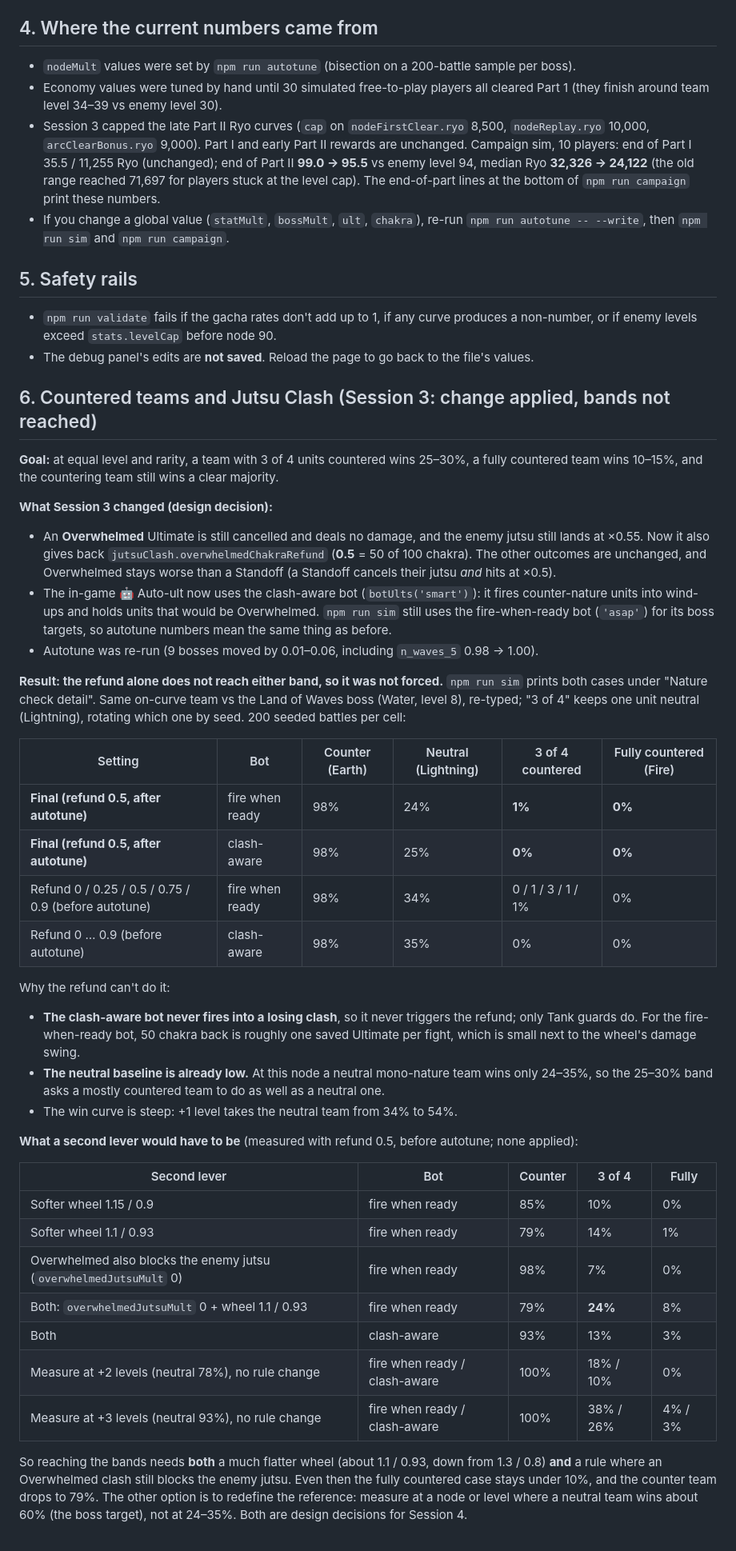
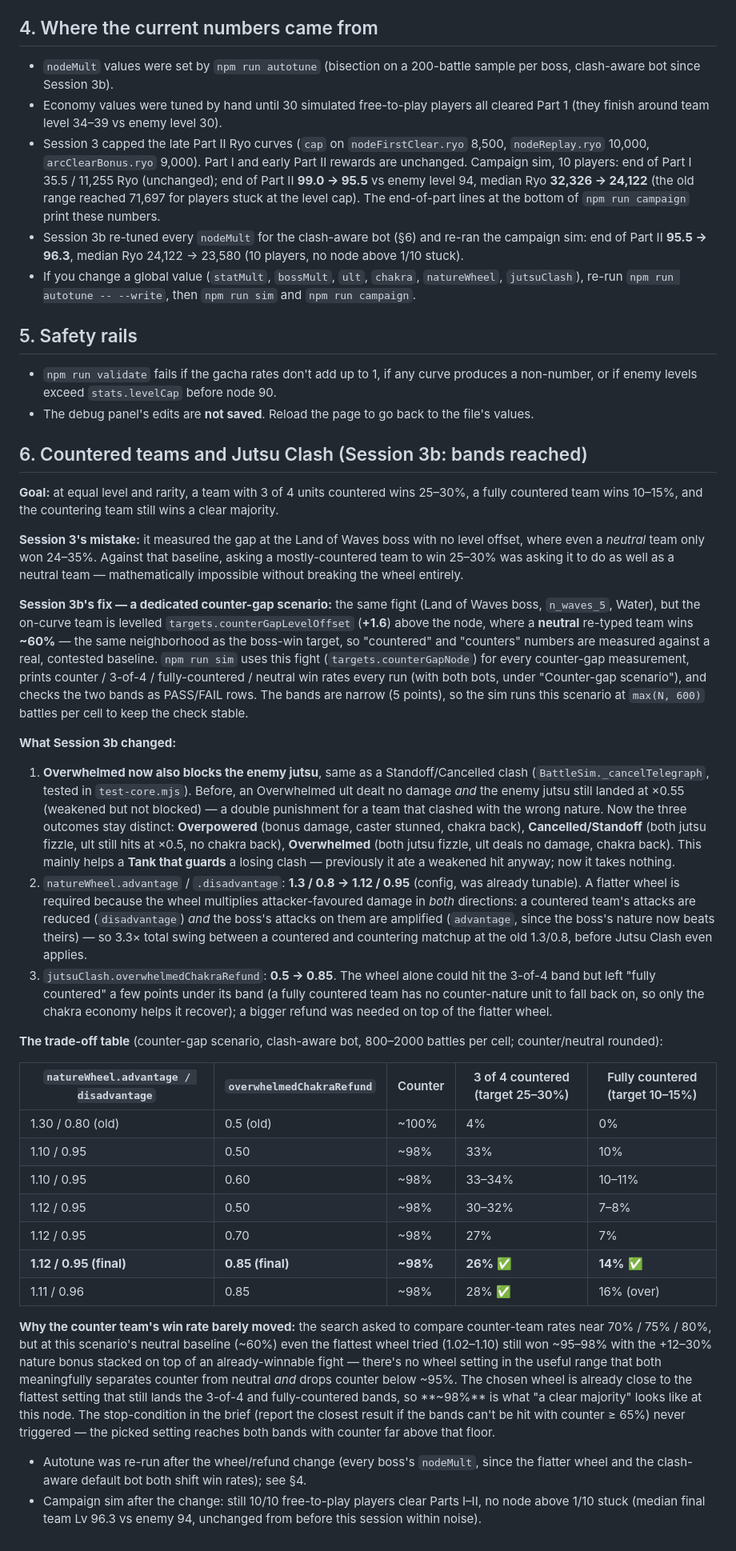
Before and after one commit to DyGoMa/shinobi-auto-battler, a Markdown page: BALANCE.md, the part around one of its changes. Shown at 80% size. GitHub-like rendering.

```diff
--- a/BALANCE.md
+++ b/BALANCE.md
@@ -117,48 +119,41 @@ The campaign report lists "Most common stuck points".
 It reports team level per arc, pulls, scroll/Ryo balance and stuck points. **Target:** every player clears the whole story (Part I and Part II) with no node needing more than 3 replays. `SIM_PARTS=1` limits both sims to Part I.
 
 ## 4. Where the current numbers came from
-* `nodeMult` values were set by `npm run autotune` (bisection on a 200-battle sample per boss).
+* `nodeMult` values were set by `npm run autotune` (bisection on a 200-battle sample per boss, clash-aware bot since Session 3b).
 * Economy values were tuned by hand until 30 simulated free-to-play players all cleared Part 1 (they finish around team level 34–39 vs enemy level 30).
 * Session 3 capped the late Part II Ryo curves (`cap` on `nodeFirstClear.ryo` 8,500, `nodeReplay.ryo` 10,000, `arcClearBonus.ryo` 9,000). Part I and early Part II rewards are unchanged. Campaign sim, 10 players: end of Part I 35.5 / 11,255 Ryo (unchanged); end of Part II **99.0 → 95.5** vs enemy level 94, median Ryo **32,326 → 24,122** (the old range reached 71,697 for players stuck at the level cap). The end-of-part lines at the bottom of `npm run campaign` print these numbers.
-* If you change a global value (`statMult`, `bossMult`, `ult`, `chakra`), re-run `npm run autotune -- --write`, then `npm run sim` and `npm run campaign`.
+* Session 3b re-tuned every `nodeMult` for the clash-aware bot (§6) and re-ran the campaign sim: end of Part II **95.5 → 96.3**, median Ryo 24,122 → 23,580 (10 players, no node above 1/10 stuck).
+* If you change a global value (`statMult`, `bossMult`, `ult`, `chakra`, `natureWheel`, `jutsuClash`), re-run `npm run autotune -- --write`, then `npm run sim` and `npm run campaign`.
 
 ## 5. Safety rails
 * `npm run validate` fails if the gacha rates don't add up to 1, if any curve produces a non-number, or if enemy levels exceed `stats.levelCap` before node 90.
 * The debug panel's edits are **not saved**. Reload the page to go back to the file's values.
 
-## 6. Countered teams and Jutsu Clash (Session 3: change applied, bands not reached)
+## 6. Countered teams and Jutsu Clash (Session 3b: bands reached)
 
 **Goal:** at equal level and rarity, a team with 3 of 4 units countered wins 25–30%, a fully countered team wins 10–15%, and the countering team still wins a clear majority.
 
-**What Session 3 changed (design decision):**
-* An **Overwhelmed** Ultimate is still cancelled and deals no damage, and the enemy jutsu still lands at ×0.55. Now it also gives back `jutsuClash.overwhelmedChakraRefund` (**0.5** = 50 of 100 chakra). The other outcomes are unchanged, and Overwhelmed stays worse than a Standoff (a Standoff cancels their jutsu *and* hits at ×0.5).
-* The in-game 🤖 Auto-ult now uses the clash-aware bot (`botUlts('smart')`): it fires counter-nature units into wind-ups and holds units that would be Overwhelmed. `npm run sim` still uses the fire-when-ready bot (`'asap'`) for its boss targets, so autotune numbers mean the same thing as before.
-* Autotune was re-run (9 bosses moved by 0.01–0.06, including `n_waves_5` 0.98 → 1.00).
+**Session 3's mistake:** it measured the gap at the Land of Waves boss with no level offset, where even a *neutral* team only won 24–35%. Against that baseline, asking a mostly-countered team to win 25–30% was asking it to do as well as a neutral team — mathematically impossible without breaking the wheel entirely.
 
-**Result: the refund alone does not reach either band, so it was not forced.** `npm run sim` prints both cases under "Nature check detail". Same on-curve team vs the Land of Waves boss (Water, level 8), re-typed; "3 of 4" keeps one unit neutral (Lightning), rotating which one by seed. 200 seeded battles per cell:
+**Session 3b's fix — a dedicated counter-gap scenario:** the same fight (Land of Waves boss, `n_waves_5`, Water), but the on-curve team is levelled `targets.counterGapLevelOffset` (**+1.6**) above the node, where a **neutral** re-typed team wins **~60%** — the same neighborhood as the boss-win target, so "countered" and "counters" numbers are measured against a real, contested baseline. `npm run sim` uses this fight (`targets.counterGapNode`) for every counter-gap measurement, prints counter / 3-of-4 / fully-countered / neutral win rates every run (with both bots, under "Counter-gap scenario"), and checks the two bands as PASS/FAIL rows. The bands are narrow (5 points), so the sim runs this scenario at `max(N, 600)` battles per cell to keep the check stable.
 
-| Setting | Bot | Counter (Earth) | Neutral (Lightning) | 3 of 4 countered | Fully countered (Fire) |
-|---|---|---|---|---|---|
-| **Final (refund 0.5, after autotune)** | fire when ready | 98% | 24% | **1%** | **0%** |
-| **Final (refund 0.5, after autotune)** | clash-aware | 98% | 25% | **0%** | **0%** |
-| Refund 0 / 0.25 / 0.5 / 0.75 / 0.9 (before autotune) | fire when ready | 98% | 34% | 0 / 1 / 3 / 1 / 1% | 0% |
-| Refund 0 … 0.9 (before autotune) | clash-aware | 98% | 35% | 0% | 0% |
+**What Session 3b changed:**
+1. **Overwhelmed now also blocks the enemy jutsu**, same as a Standoff/Cancelled clash (`BattleSim._cancelTelegraph`, tested in `test-core.mjs`). Before, an Overwhelmed ult dealt no damage *and* the enemy jutsu still landed at ×0.55 (weakened but not blocked) — a double punishment for a team that clashed with the wrong nature. Now the three outcomes stay distinct: **Overpowered** (bonus damage, caster stunned, chakra back), **Cancelled/Standoff** (both jutsu fizzle, ult still hits at ×0.5, no chakra back), **Overwhelmed** (both jutsu fizzle, ult deals no damage, chakra back). This mainly helps a **Tank that guards** a losing clash — previously it ate a weakened hit anyway; now it takes nothing.
+2. `natureWheel.advantage` / `.disadvantage`: **1.3 / 0.8 → 1.12 / 0.95** (config, was already tunable). A flatter wheel is required because the wheel multiplies attacker-favoured damage in *both* directions: a countered team's attacks are reduced (`disadvantage`) *and* the boss's attacks on them are amplified (`advantage`, since the boss's nature now beats theirs) — so 3.3× total swing between a countered and countering matchup at the old 1.3/0.8, before Jutsu Clash even applies.
+3. `jutsuClash.overwhelmedChakraRefund`: **0.5 → 0.85**. The wheel alone could hit the 3-of-4 band but left "fully countered" a few points under its band (a fully countered team has no counter-nature unit to fall back on, so only the chakra economy helps it recover); a bigger refund was needed on top of the flatter wheel.
 
-Why the refund can't do it:
-* **The clash-aware bot never fires into a losing clash**, so it never triggers the refund; only Tank guards do. For the fire-when-ready bot, 50 chakra back is roughly one saved Ultimate per fight, which is small next to the wheel's damage swing.
-* **The neutral baseline is already low.** At this node a neutral mono-nature team wins only 24–35%, so the 25–30% band asks a mostly countered team to do as well as a neutral one.
-* The win curve is steep: +1 level takes the neutral team from 34% to 54%.
+**The trade-off table** (counter-gap scenario, clash-aware bot, 800–2000 battles per cell; counter/neutral rounded):
 
-**What a second lever would have to be** (measured with refund 0.5, before autotune; none applied):
+| `natureWheel.advantage / disadvantage` | `overwhelmedChakraRefund` | Counter | 3 of 4 countered (target 25–30%) | Fully countered (target 10–15%) |
+|---|---|---|---|---|
+| 1.30 / 0.80 (old) | 0.5 (old) | ~100% | 4% | 0% |
+| 1.10 / 0.95 | 0.50 | ~98% | 33% | 10% |
+| 1.10 / 0.95 | 0.60 | ~98% | 33–34% | 10–11% |
+| 1.12 / 0.95 | 0.50 | ~98% | 30–32% | 7–8% |
+| 1.12 / 0.95 | 0.70 | ~98% | 27% | 7% |
+| **1.12 / 0.95 (final)** | **0.85 (final)** | **~98%** | **26%** ✅ | **14%** ✅ |
+| 1.11 / 0.96 | 0.85 | ~98% | 28% ✅ | 16% (over) |
 
-| Second lever | Bot | Counter | 3 of 4 | Fully |
-|---|---|---|---|---|
-| Softer wheel 1.15 / 0.9 | fire when ready | 85% | 10% | 0% |
-| Softer wheel 1.1 / 0.93 | fire when ready | 79% | 14% | 1% |
-| Overwhelmed also blocks the enemy jutsu (`overwhelmedJutsuMult` 0) | fire when ready | 98% | 7% | 0% |
-| Both: `overwhelmedJutsuMult` 0 + wheel 1.1 / 0.93 | fire when ready | 79% | **24%** | 8% |
-| Both | clash-aware | 93% | 13% | 3% |
-| Measure at +2 levels (neutral 78%), no rule change | fire when ready / clash-aware | 100% | 18% / 10% | 0% |
-| Measure at +3 levels (neutral 93%), no rule change | fire when ready / clash-aware | 100% | 38% / 26% | 4% / 3% |
-
-So reaching the bands needs **both** a much flatter wheel (about 1.1 / 0.93, down from 1.3 / 0.8) **and** a rule where an Overwhelmed clash still blocks the enemy jutsu. Even then the fully countered case stays under 10%, and the counter team drops to 79%. The other option is to redefine the reference: measure at a node or level where a neutral team wins about 60% (the boss target), not at 24–35%. Both are design decisions for Session 4.
+**Why the counter team's win rate barely moved:** the search asked to compare counter-team rates near 70% / 75% / 80%, but at this scenario's neutral baseline (~60%) even the flattest wheel tried (1.02–1.10) still won ~95–98% with the +12–30% nature bonus stacked on top of an already-winnable fight — there's no wheel setting in the useful range that both meaningfully separates counter from neutral *and* drops counter below ~95%. The chosen wheel is already close to the flattest setting that still lands the 3-of-4 and fully-countered bands, so **~98%** is what "a clear majority" looks like at this node. The stop-condition in the brief (report the closest result if the bands can't be hit with counter ≥ 65%) never triggered — the picked setting reaches both bands with counter far above that floor.
+* Autotune was re-run after the wheel/refund change (every boss's `nodeMult`, since the flatter wheel and the clash-aware default bot both shift win rates); see §4.
+* Campaign sim after the change: still 10/10 free-to-play players clear Parts I–II, no node above 1/10 stuck (median final team Lv 96.3 vs enemy 94, unchanged from before this session within noise).
```
Also changed, not shown: other parts of BALANCE.md (+6 -4 lines), DESIGN.md (+4 -4 lines), HANDOFF.md (+25 -40 lines).
